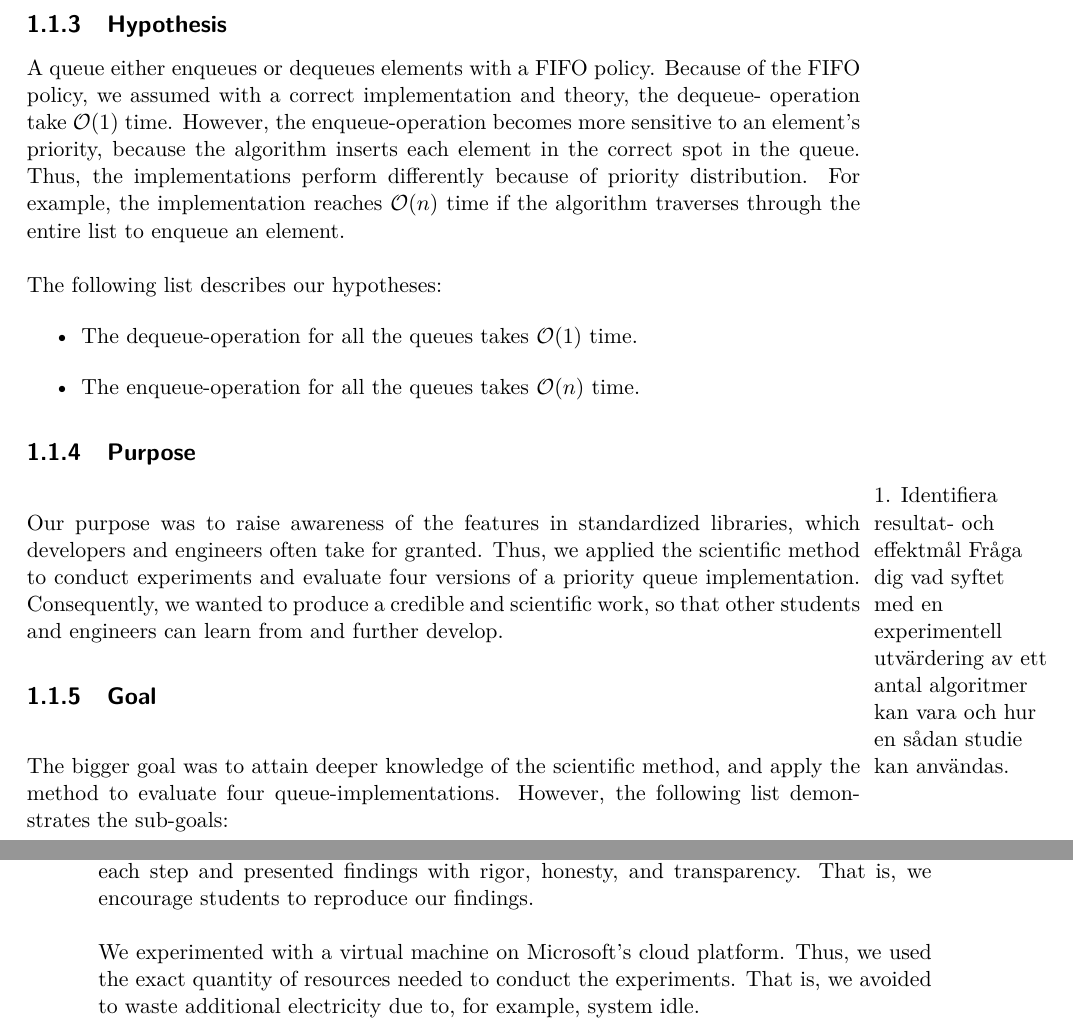
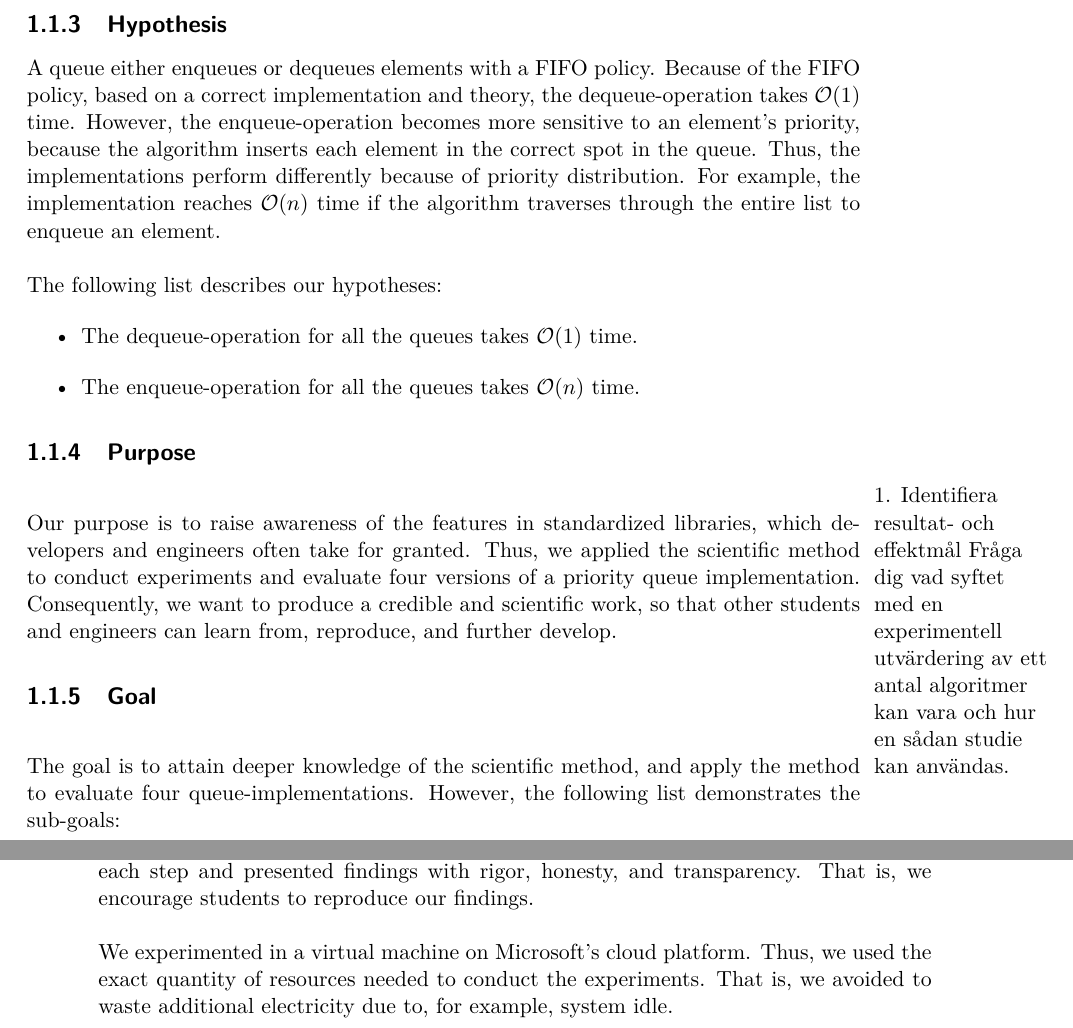
Before and after one commit to saimanwong/ii1304-queue-experiment, a LaTeX thesis (tex-plan/xjobb-en.tex): two parts of pages 7 and 8 of 19, joined at a grey line, cut so that both start at the same text. Compiled offline with pdfLaTeX.

Commit message:
Changed tempus in section 1.1

```diff
--- a/tex-plan/xjobb-en.tex
+++ b/tex-plan/xjobb-en.tex
@@ -140,7 +140,7 @@ Thus, we asked ourselves: ``Do these queues achieve similar performance, or does
 % Om detta \"{a}r en studie d\"{a}r syftet \"{a}r att unders\"{o}ka en hypotes (alla projekt \"{a}r inte hypotespr\"{o}vande) s\r{a} beskriver du/formulerar du hypotesen h\"{a}r. L\"{a}mpligt \"{a}r ocks\r{a} att beskriva hur/varf\"{o}r/p\r{a} vilka grunder du formulerat hypotesen. Är det inte ett hypotespr\"{o}vande projekt s\r{a} tar du bort rubriken.
 \subsection{Hypothesis}
 A queue either enqueues or dequeues elements with a FIFO policy.
-Because of the FIFO policy, we assumed with a correct implementation and theory, the dequeue- operation take $\mathcal{O}(1)$ time.
+Because of the FIFO policy, based on a correct implementation and theory, the dequeue-operation takes $\mathcal{O}(1)$ time.
 However, the enqueue-operation becomes more sensitive to an element's priority, because the algorithm inserts each element in the correct spot in the queue.
 Thus, the implementations perform differently because of priority distribution.
 For example, the implementation reaches $\mathcal{O}(n)$ time if the algorithm traverses through the entire list to enqueue an element.
@@ -156,14 +156,14 @@ For example, the implementation reaches $\mathcal{O}(n)$ time if the algorithm t
 \marginnote{1. Identifiera resultat- och effektm\r{a}l
     Fr\r{a}ga dig vad syftet med en experimentell utv\"{a}rdering av ett antal algoritmer kan vara och hur en s\r{a}dan studie kan anv\"{a}ndas.
 }
-\skippara Our purpose was to raise awareness of the features in standardized libraries, which developers and engineers often take for granted.
+\skippara Our purpose is to raise awareness of the features in standardized libraries, which developers and engineers often take for granted.
 Thus, we applied the scientific method to conduct experiments and evaluate four versions of a priority queue implementation.
-Consequently, we wanted to produce a credible and scientific work, so that other students and engineers can learn from and further develop.
+Consequently, we want to produce a credible and scientific work, so that other students and engineers can learn from, reproduce, and further develop.
 
 % Beskriv de f\"{o}rv\"{a}ntade resultat- och effektm\r{a}len av unders\"{o}kningen. Beskriv alla m\r{a}l du satt upp \"{a}ven om de inte n\r{a}ddes!
 \subsection{Goal}\label{sec:goal}
 \marginnote{6. N\"{a}r har de m\r{a}l som identifierats n\r{a}tts? N\"{a}r \"{a}r experimenten f\"{a}rdiga?}[2cm]
-\skippara The bigger goal was to attain deeper knowledge of the scientific method, and apply the method to evaluate four queue-implementations.
+\skippara The goal is to attain deeper knowledge of the scientific method, and apply the method to evaluate four queue-implementations.
 However, the following list demonstrates the sub-goals:
 \begin{itemize}
     \item Apply the scientific method to plan, design, experiment, document, analyze and present the findings.
@@ -187,7 +187,7 @@ For example, due to economic and practical reasons, such as expensive hardware.
 We documented each step and presented findings with rigor, honesty, and transparency.
 That is, we encourage students to reproduce our findings.
 
-\skippara We experimented with a virtual machine on Microsoft's cloud platform.
+\skippara We experimented in a virtual machine on Microsoft's cloud platform.
 Thus, we used the exact quantity of resources needed to conduct the experiments.
 That is, we avoided to waste additional electricity due to, for example, system idle.
 
```
Also changed, not shown: tex-plan/xjobb-en.pdf, tex-plan/xjobb-en.tex (8 more changed lines).
